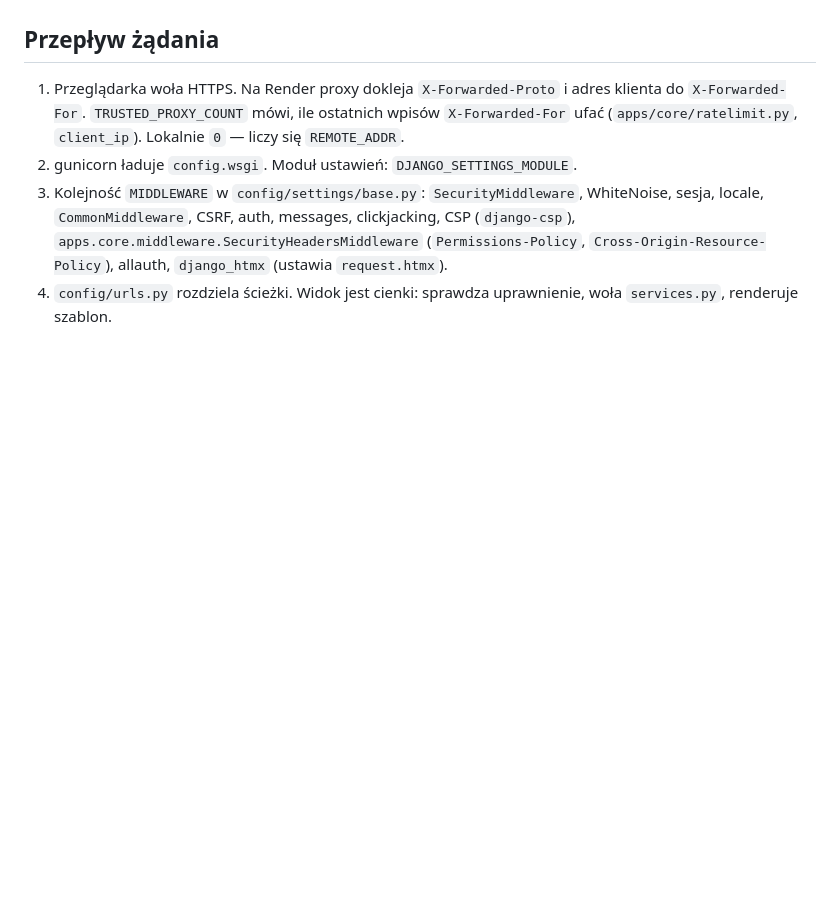
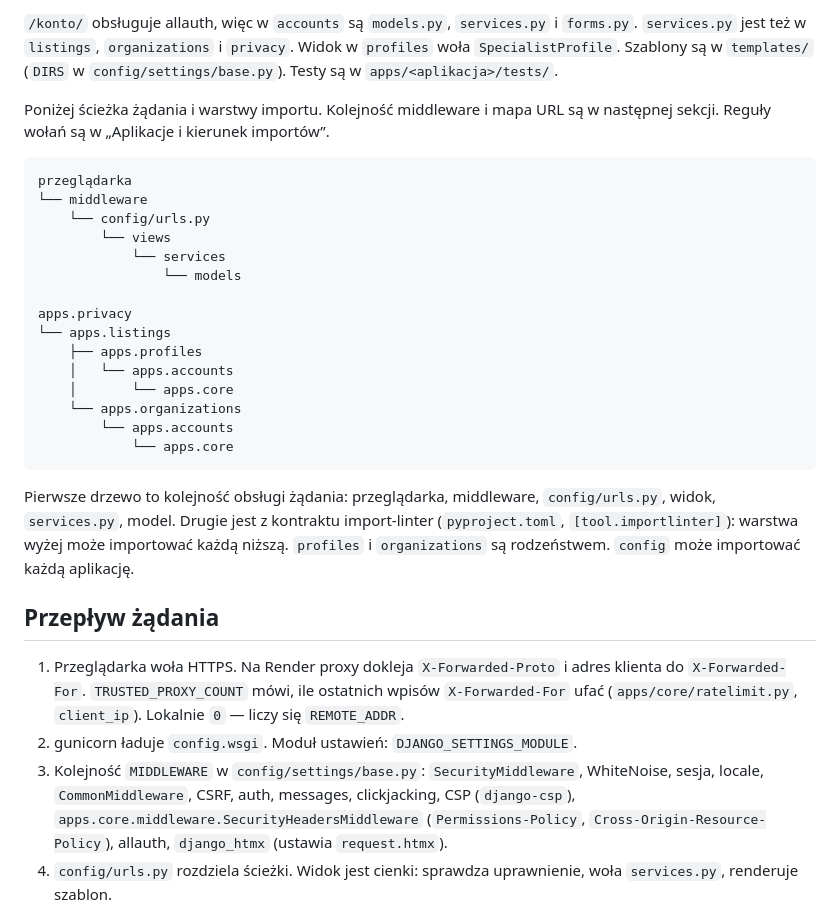
Before and after one commit to Tomekw2323/AI-Chatbot, a Markdown page: docs/przewodnik-techniczny.md, the part around one of its changes. Drawn GitHub-style; blank space fills up the shorter version.

Commit message:
docs: add a project tree to the technical guide
Map the real main layout and the request path beside the import-linter layers.

Co-authored-by: Tomekw2323 <Tomekw2323@users.noreply.github.com>

````diff
--- a/docs/przewodnik-techniczny.md
+++ b/docs/przewodnik-techniczny.md
@@ -24,3 +166,26 @@ Decyzje: [docs/adr/README.md](adr/README.md). Stos: ADR 0003, 0004, 0010.
+`/konto/` obsługuje allauth, więc w `accounts` są `models.py`, `services.py` i `forms.py`. `services.py` jest też w `listings`, `organizations` i `privacy`. Widok w `profiles` woła `SpecialistProfile`. Szablony są w `templates/` (`DIRS` w `config/settings/base.py`). Testy są w `apps/<aplikacja>/tests/`.
+
+Poniżej ścieżka żądania i warstwy importu. Kolejność middleware i mapa URL są w następnej sekcji. Reguły wołań są w „Aplikacje i kierunek importów”.
+
+```text
+przeglądarka
+└── middleware
+    └── config/urls.py
+        └── views
+            └── services
+                └── models
+
+apps.privacy
+└── apps.listings
+    ├── apps.profiles
+    │   └── apps.accounts
+    │       └── apps.core
+    └── apps.organizations
+        └── apps.accounts
+            └── apps.core
+```
+
+Pierwsze drzewo to kolejność obsługi żądania: przeglądarka, middleware, `config/urls.py`, widok, `services.py`, model. Drugie jest z kontraktu import-linter (`pyproject.toml`, `[tool.importlinter]`): warstwa wyżej może importować każdą niższą. `profiles` i `organizations` są rodzeństwem. `config` może importować każdą aplikację.
 
 ## Przepływ żądania
 
````
Also changed, not shown: other parts of docs/przewodnik-techniczny.md (+142 -0 lines).
